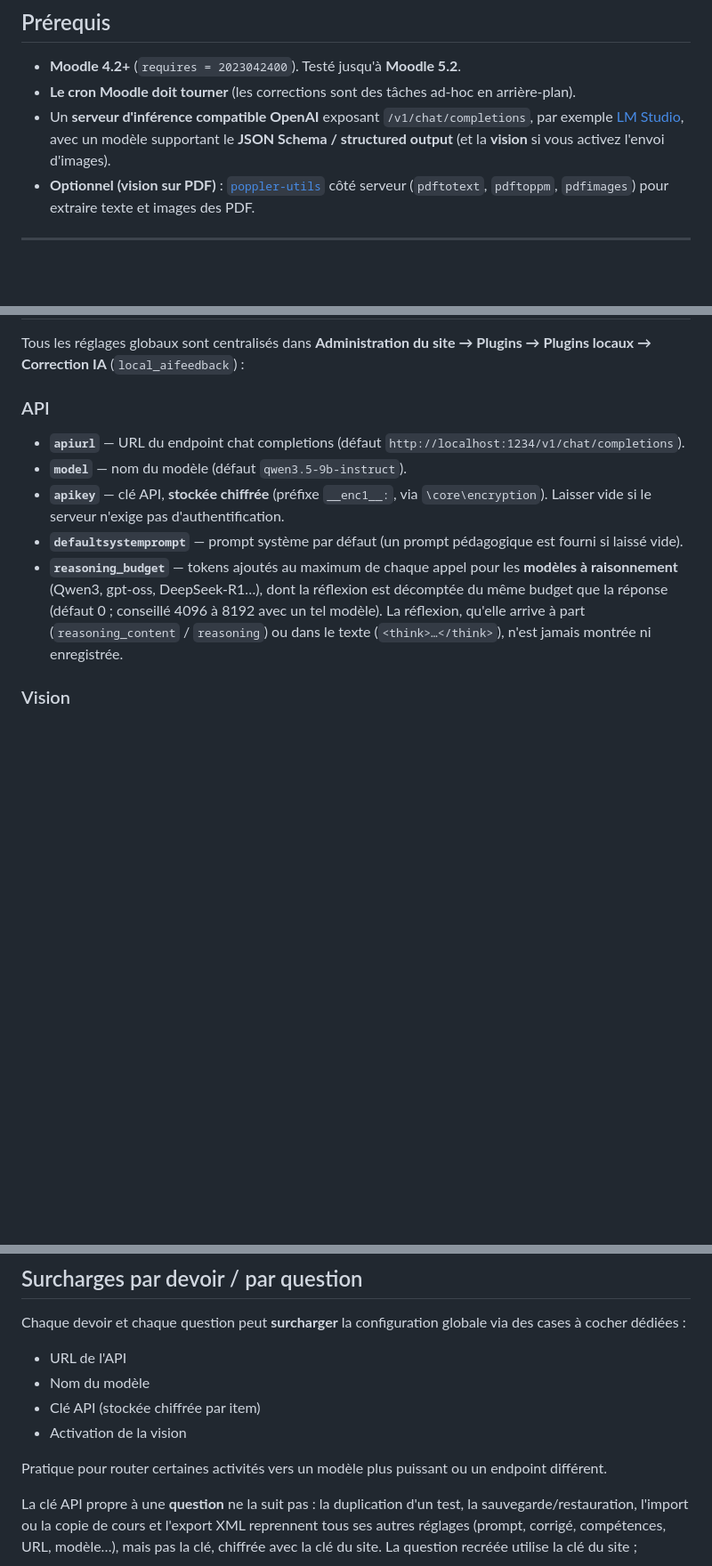
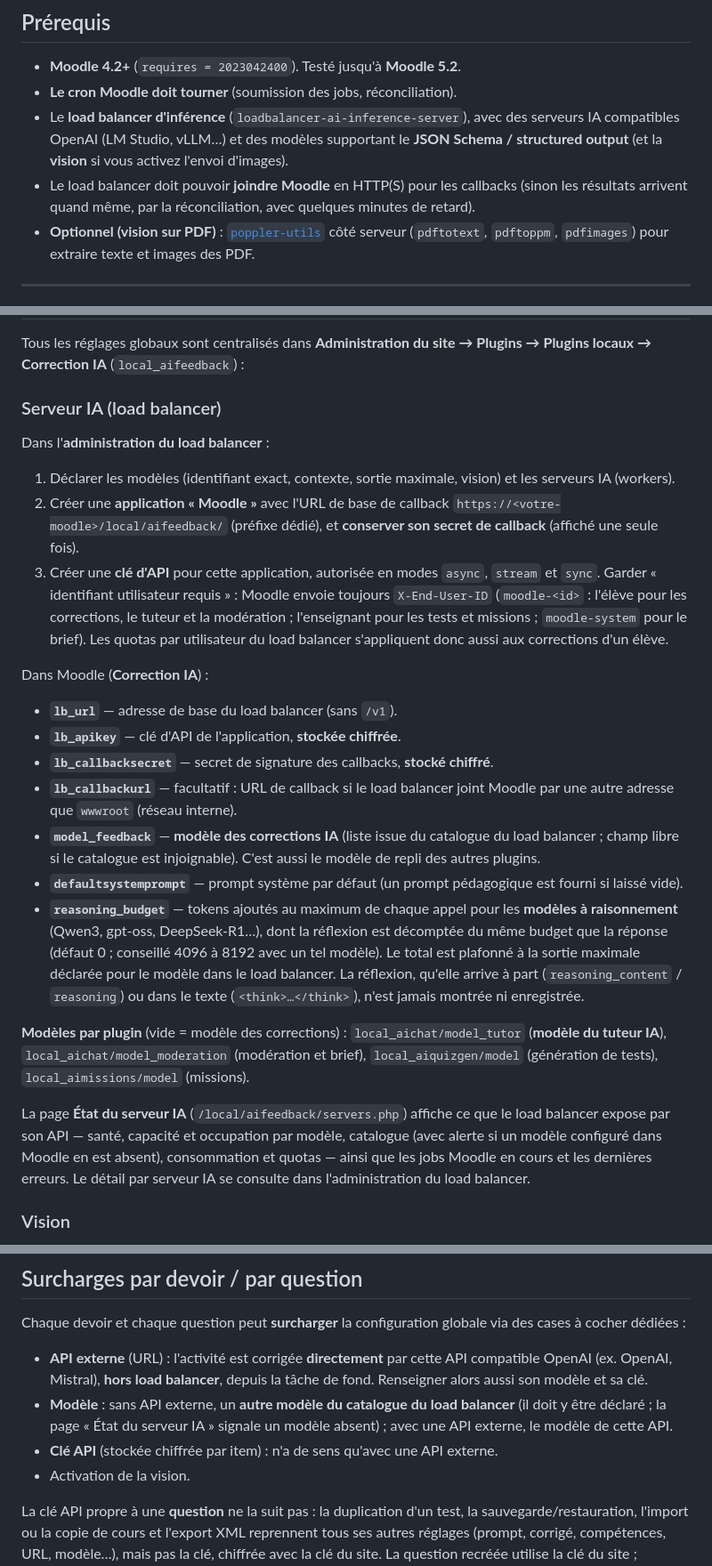
Before and after one commit to Alex6092/assignfeedback_ai, a Markdown page: README.md, 3 parts joined by grey strips. Shown at 89% size. Drawn GitHub-style; blank space fills up the shorter version.

```diff
--- a/README.md
+++ b/README.md
@@ -101,10 +114,13 @@ Le feedback s'articule autour de 4 niveaux :
 ## Prérequis
 
 - **Moodle 4.2+** (`requires = 2023042400`). Testé jusqu'à **Moodle 5.2**.
-- **Le cron Moodle doit tourner** (les corrections sont des tâches ad-hoc en arrière-plan).
-- Un **serveur d'inférence compatible OpenAI** exposant `/v1/chat/completions`, par
-  exemple [LM Studio](https://lmstudio.ai/), avec un modèle supportant le **JSON
-  Schema / structured output** (et la **vision** si vous activez l'envoi d'images).
+- **Le cron Moodle doit tourner** (soumission des jobs, réconciliation).
+- Le **load balancer d'inférence** (`loadbalancer-ai-inference-server`), avec des serveurs
+  IA compatibles OpenAI (LM Studio, vLLM…) et des modèles supportant le **JSON Schema /
+  structured output** (et la **vision** si vous activez l'envoi d'images).
+- Le load balancer doit pouvoir **joindre Moodle** en HTTP(S) pour les callbacks (sinon
+  les résultats arrivent quand même, par la réconciliation, avec quelques minutes de
+  retard).
 - **Optionnel (vision sur PDF)** : [`poppler-utils`](https://poppler.freedesktop.org/)
   côté serveur (`pdftotext`, `pdftoppm`, `pdfimages`) pour extraire texte et images des PDF.
 
@@ -140,18 +156,50 @@ Tous les réglages globaux sont centralisés dans
 **Administration du site → Plugins → Plugins locaux → Correction IA**
 (`local_aifeedback`) :
 
-### API
-- **`apiurl`** — URL du endpoint chat completions (défaut `http://localhost:1234/v1/chat/completions`).
-- **`model`** — nom du modèle (défaut `qwen3.5-9b-instruct`).
-- **`apikey`** — clé API, **stockée chiffrée** (préfixe `__enc1__:`, via `\core\encryption`).
-  Laisser vide si le serveur n'exige pas d'authentification.
+### Serveur IA (load balancer)
+
+Dans l'**administration du load balancer** :
+
+1. Déclarer les modèles (identifiant exact, contexte, sortie maximale, vision) et les
+   serveurs IA (workers).
+2. Créer une **application « Moodle »** avec l'URL de base de callback
+   `https://<votre-moodle>/local/aifeedback/` (préfixe dédié), et **conserver son secret
+   de callback** (affiché une seule fois).
+3. Créer une **clé d'API** pour cette application, autorisée en modes `async`, `stream`
+   et `sync`. Garder « identifiant utilisateur requis » : Moodle envoie toujours
+   `X-End-User-ID` (`moodle-<id>` : l'élève pour les corrections, le tuteur et la
+   modération ; l'enseignant pour les tests et missions ; `moodle-system` pour le
+   brief). Les quotas par utilisateur du load balancer s'appliquent donc aussi aux
+   corrections d'un élève.
+
+Dans Moodle (**Correction IA**) :
+
+- **`lb_url`** — adresse de base du load balancer (sans `/v1`).
+- **`lb_apikey`** — clé d'API de l'application, **stockée chiffrée**.
+- **`lb_callbacksecret`** — secret de signature des callbacks, **stocké chiffré**.
+- **`lb_callbackurl`** — facultatif : URL de callback si le load balancer joint Moodle
+  par une autre adresse que `wwwroot` (réseau interne).
+- **`model_feedback`** — **modèle des corrections IA** (liste issue du catalogue du load
+  balancer ; champ libre si le catalogue est injoignable). C'est aussi le modèle de
+  repli des autres plugins.
 - **`defaultsystemprompt`** — prompt système par défaut (un prompt pédagogique est
   fourni si laissé vide).
 - **`reasoning_budget`** — tokens ajoutés au maximum de chaque appel pour les **modèles
   à raisonnement** (Qwen3, gpt-oss, DeepSeek-R1…), dont la réflexion est décomptée du
-  même budget que la réponse (défaut 0 ; conseillé 4096 à 8192 avec un tel modèle).
-  La réflexion, qu'elle arrive à part (`reasoning_content` / `reasoning`) ou dans le
-  texte (`<think>…</think>`), n'est jamais montrée ni enregistrée.
+  même budget que la réponse (défaut 0 ; conseillé 4096 à 8192 avec un tel modèle). Le
+  total est plafonné à la sortie maximale déclarée pour le modèle dans le load
+  balancer. La réflexion, qu'elle arrive à part (`reasoning_content` / `reasoning`) ou
+  dans le texte (`<think>…</think>`), n'est jamais montrée ni enregistrée.
+
+**Modèles par plugin** (vide = modèle des corrections) : `local_aichat/model_tutor`
+(**modèle du tuteur IA**), `local_aichat/model_moderation` (modération et brief),
+`local_aiquizgen/model` (génération de tests), `local_aimissions/model` (missions).
+
+La page **État du serveur IA** (`/local/aifeedback/servers.php`) affiche ce que le load
+balancer expose par son API — santé, capacité et occupation par modèle, catalogue (avec
+alerte si un modèle configuré dans Moodle en est absent), consommation et quotas — ainsi
+que les jobs Moodle en cours et les dernières erreurs. Le détail par serveur IA se
+consulte dans l'administration du load balancer.
 
 ### Vision
 - **`vision_enabled`** — autoriser l'envoi d'images au modèle.
@@ -241,13 +292,14 @@ minimale pour écarter les pictogrammes.
 Chaque devoir et chaque question peut **surcharger** la configuration globale via des
 cases à cocher dédiées :
 
-- URL de l'API
-- Nom du modèle
-- Clé API (stockée chiffrée par item)
-- Activation de la vision
-
-Pratique pour router certaines activités vers un modèle plus puissant ou un endpoint
-différent.
+- **API externe** (URL) : l'activité est corrigée **directement** par cette API
+  compatible OpenAI (ex. OpenAI, Mistral), **hors load balancer**, depuis la tâche de
+  fond. Renseigner alors aussi son modèle et sa clé.
+- **Modèle** : sans API externe, un **autre modèle du catalogue du load balancer** (il
+  doit y être déclaré ; la page « État du serveur IA » signale un modèle absent) ; avec
+  une API externe, le modèle de cette API.
+- **Clé API** (stockée chiffrée par item) : n'a de sens qu'avec une API externe.
+- Activation de la vision.
 
 La clé API propre à une **question** ne la suit pas : la duplication d'un test, la
 sauvegarde/restauration, l'import ou la copie de cours et l'export XML reprennent tous
```
Also changed, not shown: other parts of README.md (+65 -40 lines).
